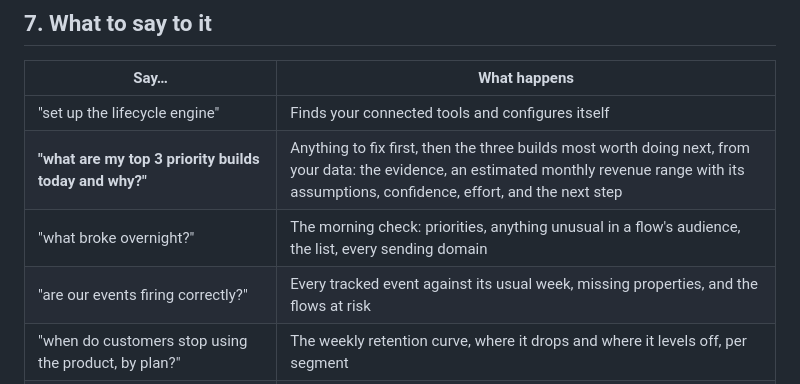
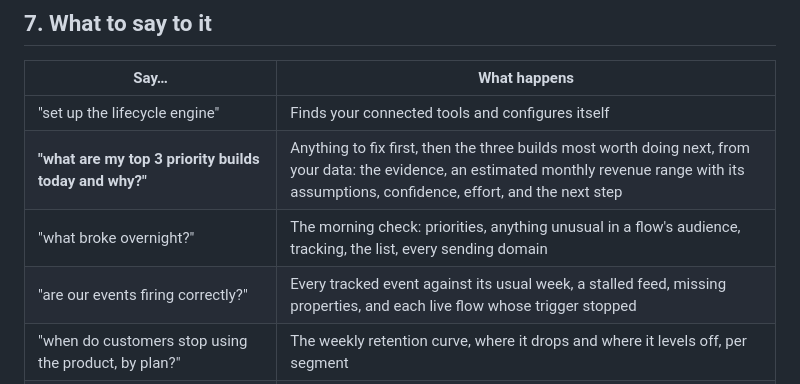
Before and after one commit to kyle-olmstead/lifecycle-marketing-claude-engine, a Markdown page: README.md, the part around the change. Drawn GitHub-style.

Commit message:
README: tracking in the morning-check rows
Co-Authored-By: Claude Opus 5.5 <noreply@anthropic.com>
Claude-Session: https://claude.ai/code/session_01E4ZZ2FHHjmHnu16vr2nj4e

```diff
--- a/README.md
+++ b/README.md
@@ -169,8 +169,8 @@ Details, and the path for every tool without a connector: [`CONNECTORS.md`](CONN
 |---|---|
 | "set up the lifecycle engine" | Finds your connected tools and configures itself |
 | **"what are my top 3 priority builds today and why?"** | Anything to fix first, then the three builds most worth doing next, from your data: the evidence, an estimated monthly revenue range with its assumptions, confidence, effort, and the next step |
-| "what broke overnight?" | The morning check: priorities, anything unusual in a flow's audience, the list, every sending domain |
-| "are our events firing correctly?" | Every tracked event against its usual week, missing properties, and the flows at risk |
+| "what broke overnight?" | The morning check: priorities, anything unusual in a flow's audience, tracking, the list, every sending domain |
+| "are our events firing correctly?" | Every tracked event against its usual week, a stalled feed, missing properties, and each live flow whose trigger stopped |
 | "when do customers stop using the product, by plan?" | The weekly retention curve, where it drops and where it levels off, per segment |
 | "plan a 5-touch win-back for users who haven't created a report in 14 days" | The full plan: audience, flow, copy, holdout, compliance review, build steps |
 | "make it 4 touches" / "add SMS" / "go with variant B for the first email" | Changes only what that affects; keeps approved copy |
```
